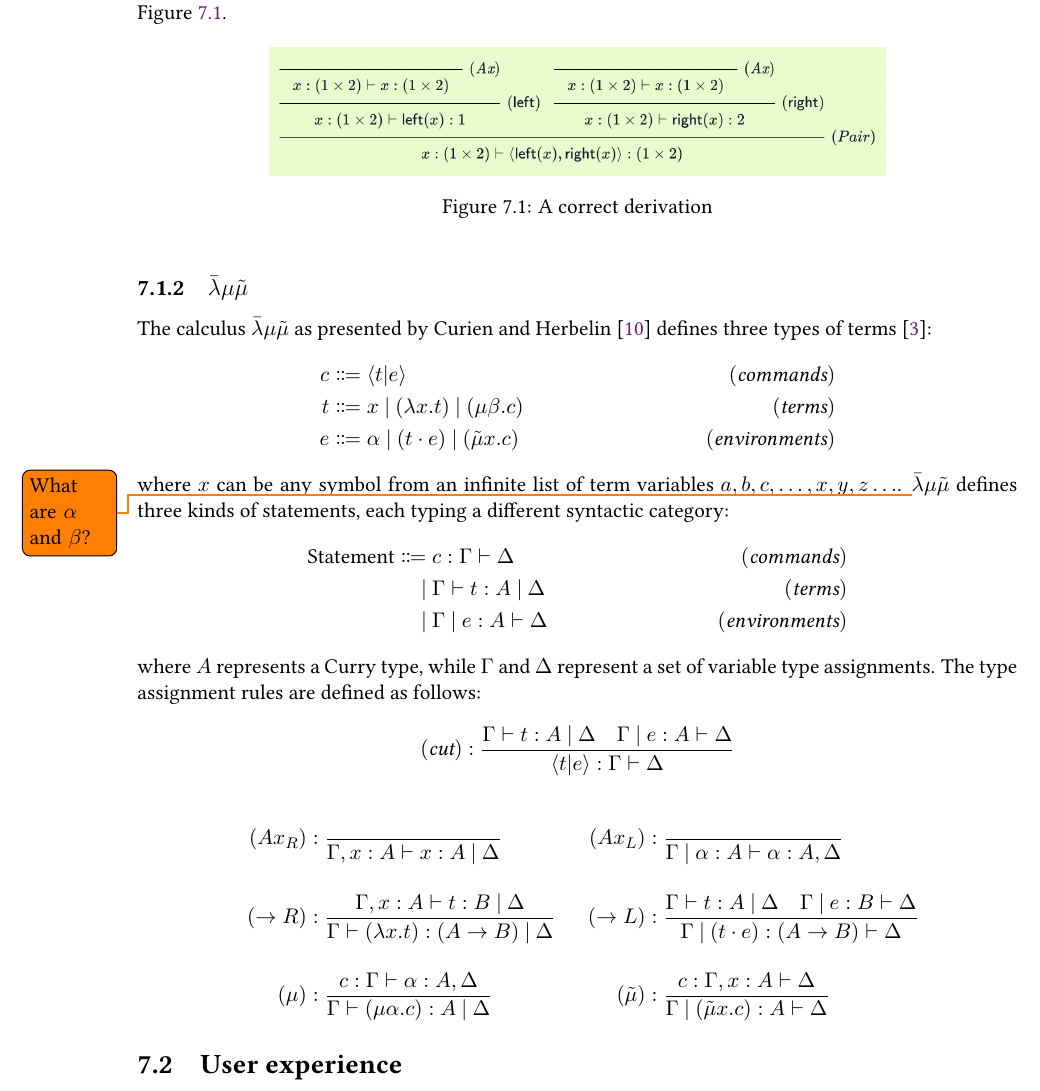
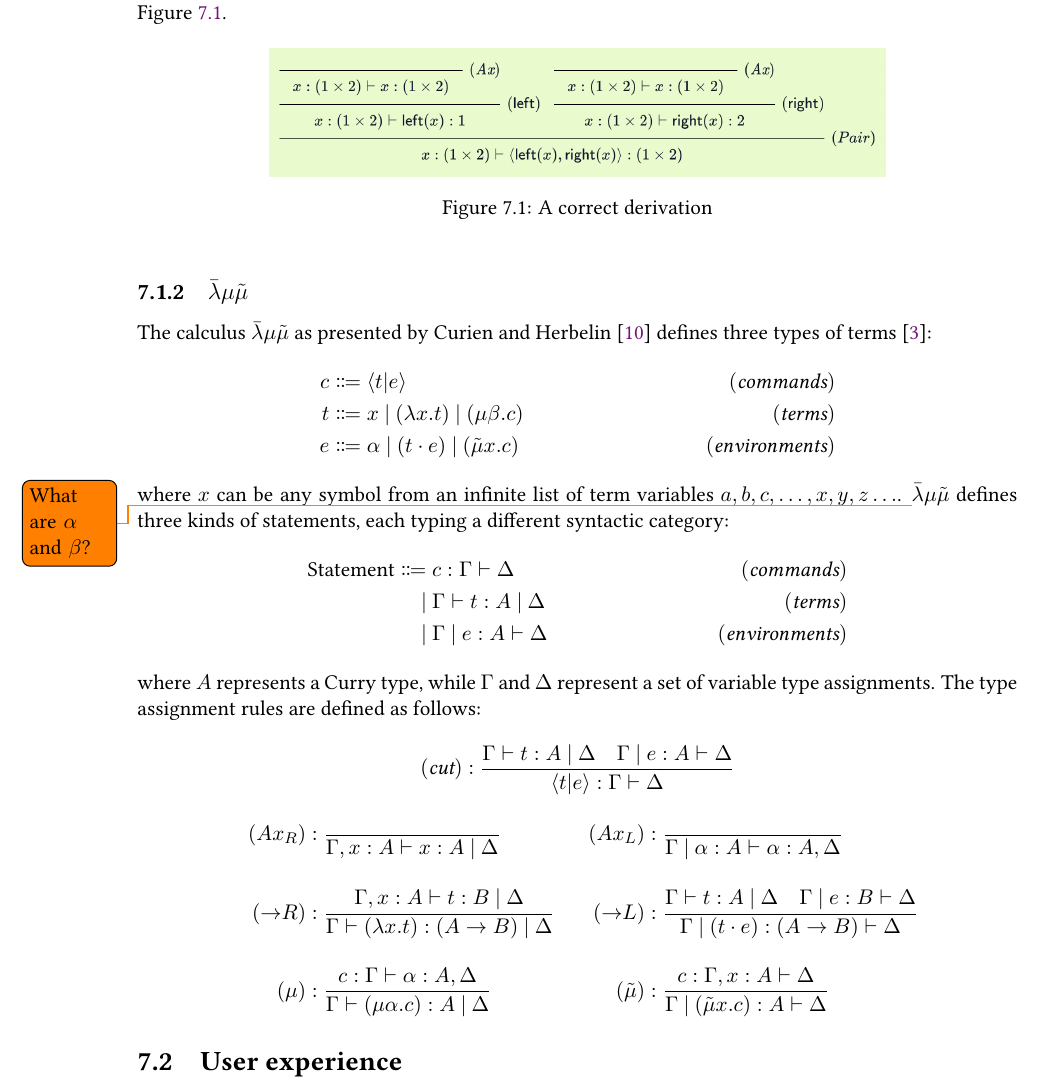
Before and after one commit to justinkeung1018/building-derivations-docs, a LaTeX thesis (main.tex, which reads evaluation/evaluation.tex): part of page 35 of 44, cut so that both start at the same text. Compiled offline with pdfLaTeX; a LaTeX package or settings file that is missing is left out.

Commit message:
Fix some formatting in evaluation

```diff
--- a/evaluation/evaluation.tex
+++ b/evaluation/evaluation.tex
@@ -49,14 +49,14 @@ where $A$ represents a Curry type, while $\Gamma$ and $\Delta$ represent a set o
 \[
     (\textit{cut}): \frac{\Gamma \vdash t: A \alt \Delta \quad \Gamma \alt e: A \vdash \Delta}{\langle t|e \rangle: \Gamma \vdash \Delta}
 \]
-
+\vspace{-24pt}
 \begin{center}
     \begin{minipage}{.4\textwidth}
         \begingroup
         \addtolength{\jot}{1em}
         \begin{align*}
             (Ax_R)&: \frac{}{\Gamma, x: A \vdash x: A \alt \Delta} \\
-            (\to R)&: \frac{\Gamma, x: A \vdash t: B \alt \Delta}{\Gamma \vdash (\lambda x. t): (A \to B) \alt \Delta} \\
+            (\arr R)&: \frac{\Gamma, x: A \vdash t: B \alt \Delta}{\Gamma \vdash (\lambda x. t): (A \to B) \alt \Delta} \\
             (\mu)&: \frac{c: \Gamma \vdash \alpha: A, \Delta}{\Gamma \vdash (\mu \alpha. c): A \alt \Delta}
         \end{align*}
         \endgroup
@@ -66,7 +66,7 @@ where $A$ represents a Curry type, while $\Gamma$ and $\Delta$ represent a set o
         \addtolength{\jot}{1em}
         \begin{align*}
             (Ax_L)&: \frac{}{\Gamma \alt \alpha: A \vdash \alpha: A, \Delta} \\
-            (\to L)&: \frac{\Gamma \vdash t: A \alt \Delta \quad \Gamma \alt e: B \vdash \Delta}{\Gamma \alt (t \cdot e): (A \to B) \vdash \Delta} \\
+            (\arr L)&: \frac{\Gamma \vdash t: A \alt \Delta \quad \Gamma \alt e: B \vdash \Delta}{\Gamma \alt (t \cdot e): (A \to B) \vdash \Delta} \\
             (\tilde{\mu})&: \frac{c: \Gamma, x: A \vdash \Delta}{\Gamma \alt (\tilde{\mu}x. c): A \vdash \Delta}
         \end{align*}
         \endgroup
```
Also changed, not shown: evaluation/evaluation.tex (4 more changed lines).
